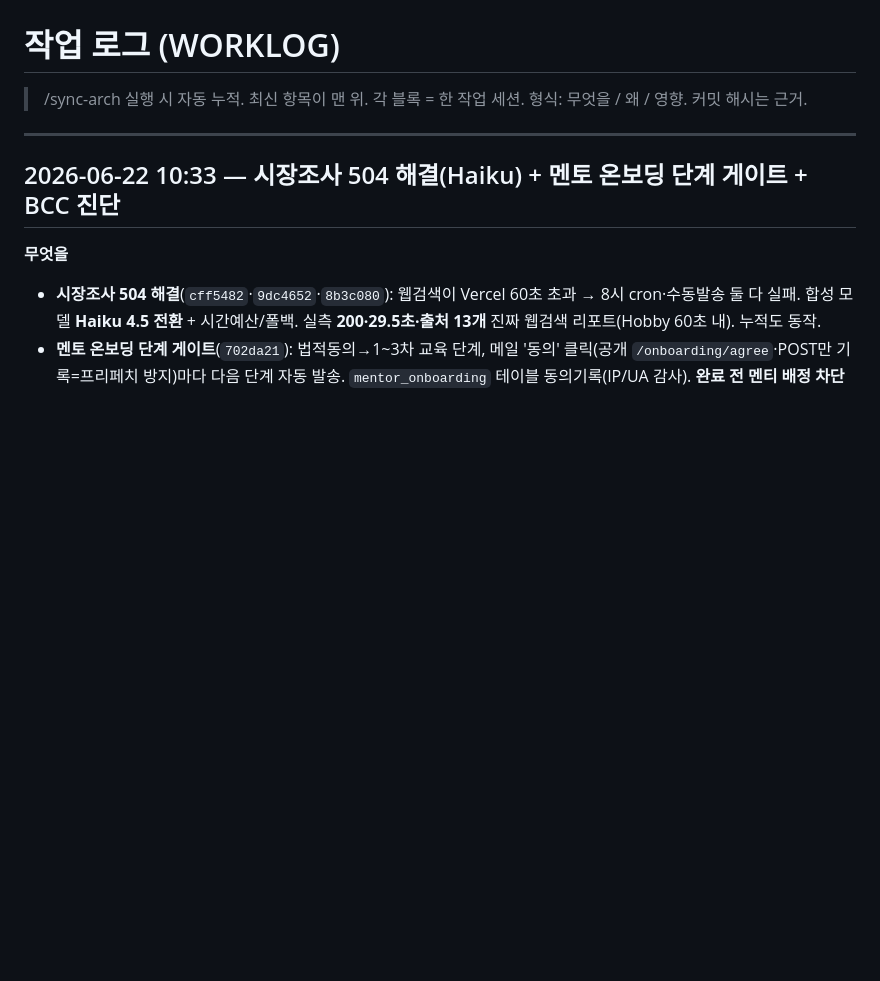
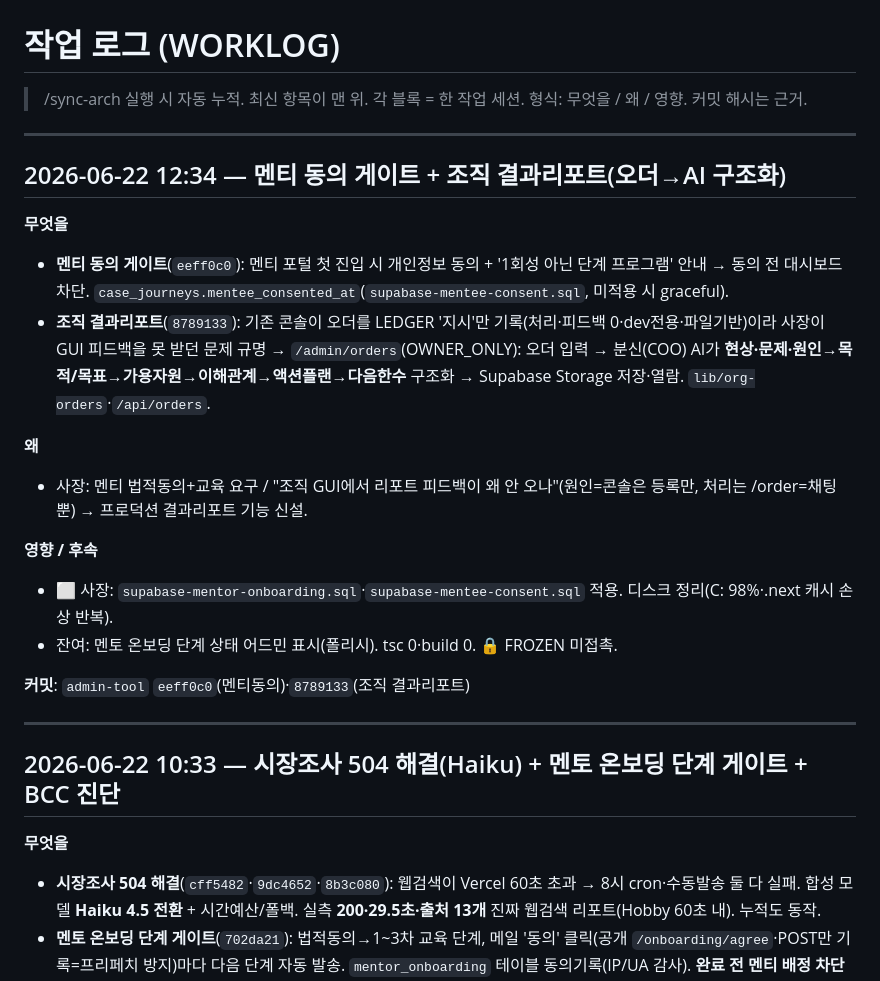
Before and after one commit to limitcutter-prog/rocketcareer-landing, a Markdown page: WORKLOG.md, the part around the change. Rendered like a GitHub page; blank space fills up the shorter version.

Commit message:
docs(sync-arch): 멘티 동의 게이트 + 조직 결과리포트(오더→AI 구조화) 동기화 + L-0019
WORKLOG 2026-06-22 12:34 + ARCHITECTURE last-update + org/LEDGER L-0019(파일).
구현: admin-tool eeff0c0(멘티동의)·8789133(조직 결과리포트).

Co-Authored-By: Claude Opus 4.8 <noreply@anthropic.com>

```diff
--- a/WORKLOG.md
+++ b/WORKLOG.md
@@ -2,6 +2,23 @@
 
 > /sync-arch 실행 시 자동 누적. 최신 항목이 맨 위.
 > 각 블록 = 한 작업 세션. 형식: 무엇을 / 왜 / 영향. 커밋 해시는 근거.
+
+---
+
+## 2026-06-22 12:34 — 멘티 동의 게이트 + 조직 결과리포트(오더→AI 구조화)
+
+**무엇을**
+- **멘티 동의 게이트**(`eeff0c0`): 멘티 포털 첫 진입 시 개인정보 동의 + '1회성 아닌 단계 프로그램' 안내 → 동의 전 대시보드 차단. `case_journeys.mentee_consented_at`(`supabase-mentee-consent.sql`, 미적용 시 graceful).
+- **조직 결과리포트**(`8789133`): 기존 콘솔이 오더를 LEDGER '지시'만 기록(처리·피드백 0·dev전용·파일기반)이라 사장이 GUI 피드백을 못 받던 문제 규명 → `/admin/orders`(OWNER_ONLY): 오더 입력 → 분신(COO) AI가 **현상·문제·원인→목적/목표→가용자원→이해관계→액션플랜→다음한수** 구조화 → Supabase Storage 저장·열람. `lib/org-orders`·`/api/orders`.
+
+**왜**
+- 사장: 멘티 법적동의+교육 요구 / "조직 GUI에서 리포트 피드백이 왜 안 오나"(원인=콘솔은 등록만, 처리는 /order=채팅뿐) → 프로덕션 결과리포트 기능 신설.
+
+**영향 / 후속**
+- ⬜ 사장: `supabase-mentor-onboarding.sql`·`supabase-mentee-consent.sql` 적용. 디스크 정리(C: 98%·.next 캐시 손상 반복).
+- 잔여: 멘토 온보딩 단계 상태 어드민 표시(폴리시). tsc 0·build 0. 🔒 FROZEN 미접촉.
+
+**커밋**: `admin-tool` `eeff0c0`(멘티동의)·`8789133`(조직 결과리포트)
 
 ---
 
```
Also changed, not shown: ARCHITECTURE.md (+1 -1 lines).
